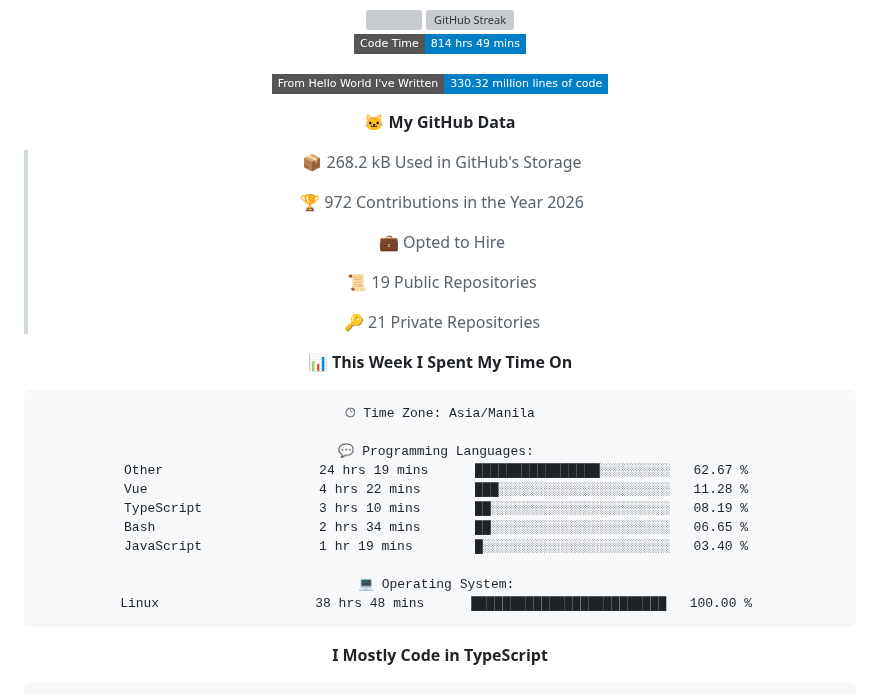
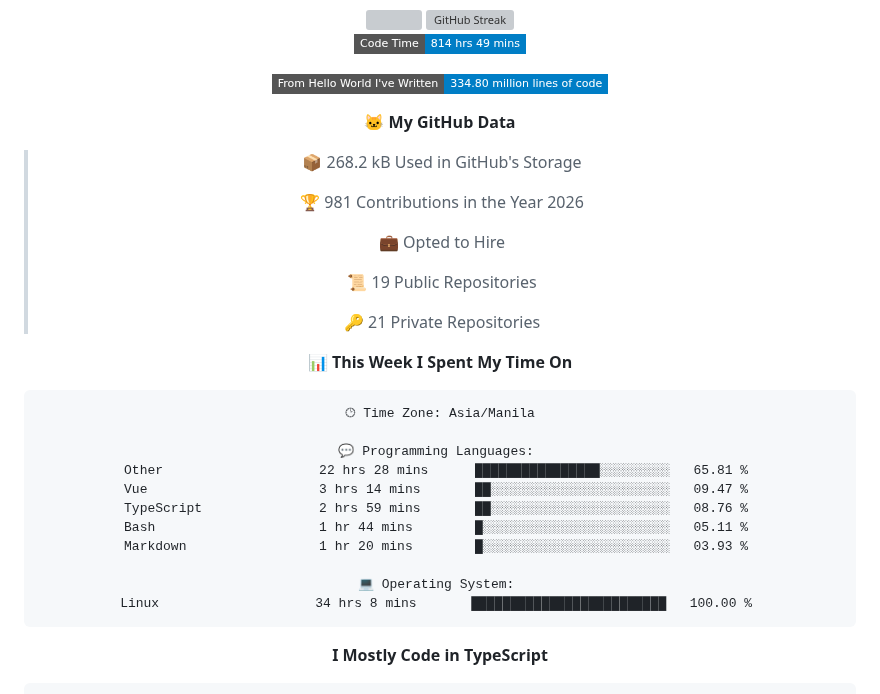
Before and after one commit to VJBano/VJBano, a Markdown page: README.md, the part around one of its changes. Rendered like a GitHub page; badges without logos; grey boxes are pictures that could not be loaded.

Commit message:
Updated with Dev Metrics

````diff
--- a/README.md
+++ b/README.md
@@ -176,13 +176,13 @@
   <!--START_SECTION:waka-->
 ![Code Time](http://img.shields.io/badge/Code%20Time-814%20hrs%2049%20mins-blue?style=flat-square)
 
-![Lines of code](https://img.shields.io/badge/From%20Hello%20World%20I%27ve%20Written-330.32%20million%20lines%20of%20code-blue?style=flat-square)
+![Lines of code](https://img.shields.io/badge/From%20Hello%20World%20I%27ve%20Written-334.80%20million%20lines%20of%20code-blue?style=flat-square)
 
 **🐱 My GitHub Data**
 
 > 📦 268.2 kB Used in GitHub's Storage
  >
-> 🏆 972 Contributions in the Year 2026
+> 🏆 981 Contributions in the Year 2026
  >
 > 💼 Opted to Hire
  >
@@ -196,14 +196,14 @@
 🕑︎ Time Zone: Asia/Manila
 
 💬 Programming Languages:
-Other                    24 hrs 19 mins      ████████████████░░░░░░░░░   62.67 %
-Vue                      4 hrs 22 mins       ███░░░░░░░░░░░░░░░░░░░░░░   11.28 %
-TypeScript               3 hrs 10 mins       ██░░░░░░░░░░░░░░░░░░░░░░░   08.19 %
-Bash                     2 hrs 34 mins       ██░░░░░░░░░░░░░░░░░░░░░░░   06.65 %
-JavaScript               1 hr 19 mins        █░░░░░░░░░░░░░░░░░░░░░░░░   03.40 %
+Other                    22 hrs 28 mins      ████████████████░░░░░░░░░   65.81 %
+Vue                      3 hrs 14 mins       ██░░░░░░░░░░░░░░░░░░░░░░░   09.47 %
+TypeScript               2 hrs 59 mins       ██░░░░░░░░░░░░░░░░░░░░░░░   08.76 %
+Bash                     1 hr 44 mins        █░░░░░░░░░░░░░░░░░░░░░░░░   05.11 %
+Markdown                 1 hr 20 mins        █░░░░░░░░░░░░░░░░░░░░░░░░   03.93 %
 
 💻 Operating System:
-Linux                    38 hrs 48 mins      █████████████████████████   100.00 %
+Linux                    34 hrs 8 mins       █████████████████████████   100.00 %
 ```
 
 **I Mostly Code in TypeScript**
````
Also changed, not shown: other parts of README.md (+1 -1 lines), assets/bar_graph.png.
